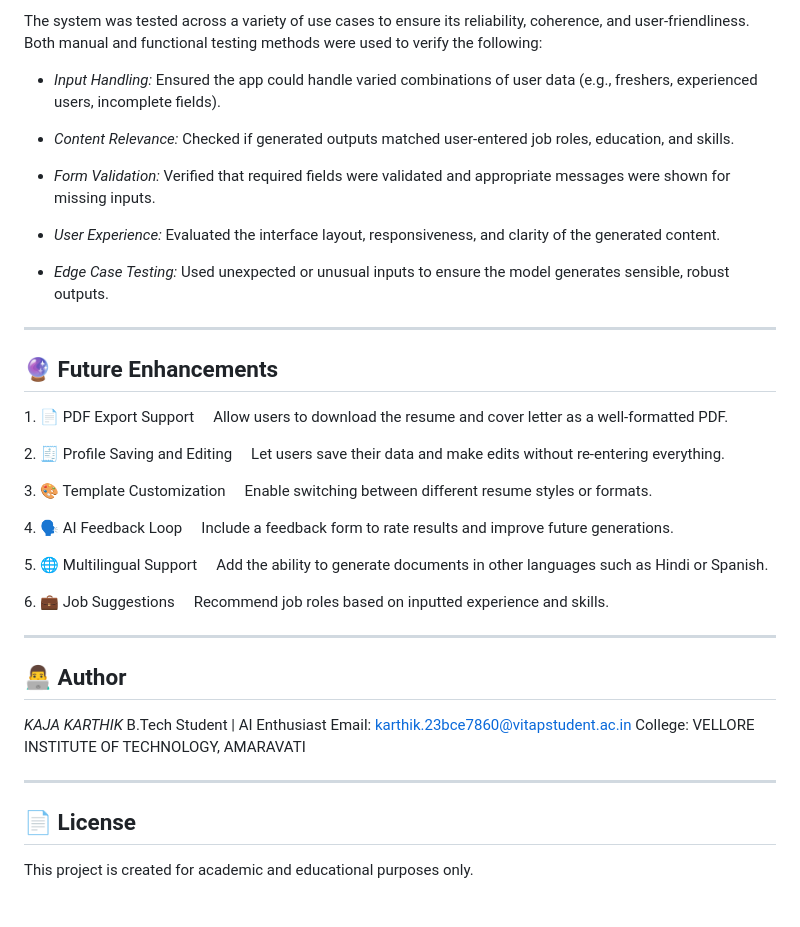
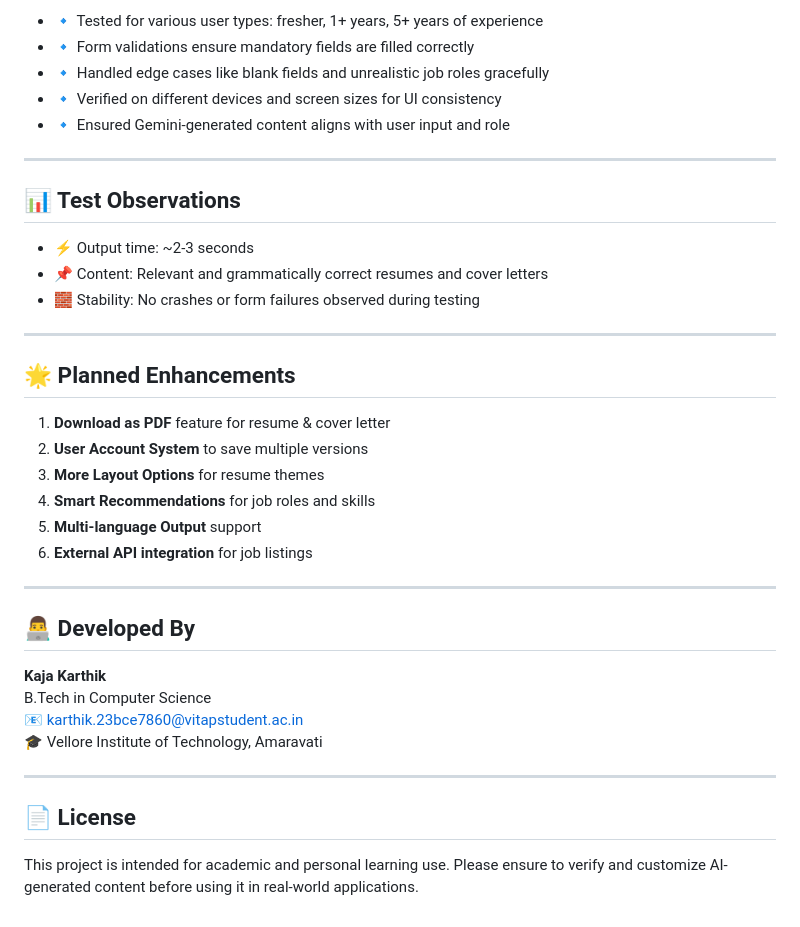
Before and after one commit to KarthikKaja10/ResumeGenerator, a Markdown page: README.md, the part around the change printed below. Rendered like a GitHub page.

```diff
--- a/README.md
+++ b/README.md
@@ -86,54 +87,40 @@ Visit http://127.0.0.1:5000/ in your browser to use the app.
 
-The system was tested across a variety of use cases to ensure its reliability, coherence, and user-friendliness. Both manual and functional testing methods were used to verify the following:
-
-* *Input Handling:*
-  Ensured the app could handle varied combinations of user data (e.g., freshers, experienced users, incomplete fields).
-
-* *Content Relevance:*
-  Checked if generated outputs matched user-entered job roles, education, and skills.
-
-* *Form Validation:*
-  Verified that required fields were validated and appropriate messages were shown for missing inputs.
-
-* *User Experience:*
-  Evaluated the interface layout, responsiveness, and clarity of the generated content.
-
-* *Edge Case Testing:*
-  Used unexpected or unusual inputs to ensure the model generates sensible, robust outputs.
+- 🔹 Tested for various user types: fresher, 1+ years, 5+ years of experience
+- 🔹 Form validations ensure mandatory fields are filled correctly
+- 🔹 Handled edge cases like blank fields and unrealistic job roles gracefully
+- 🔹 Verified on different devices and screen sizes for UI consistency
+- 🔹 Ensured Gemini-generated content aligns with user input and role
 
 ---
 
-## 🔮 Future Enhancements
+## 📊 Test Observations
 
-1. 📄 PDF Export Support
- Allow users to download the resume and cover letter as a well-formatted PDF.
-
-2. 🧾 Profile Saving and Editing
- Let users save their data and make edits without re-entering everything.
-
-3. 🎨 Template Customization
- Enable switching between different resume styles or formats.
-
-4. 🗣 AI Feedback Loop
- Include a feedback form to rate results and improve future generations.
-
-5. 🌐 Multilingual Support
- Add the ability to generate documents in other languages such as Hindi or Spanish.
-
-6. 💼 Job Suggestions
- Recommend job roles based on inputted experience and skills.
+- ⚡ Output time: ~2-3 seconds
+- 📌 Content: Relevant and grammatically correct resumes and cover letters
+- 🧱 Stability: No crashes or form failures observed during testing
 
 ---
 
-## 👨‍💻 Author
+## 🌟 Planned Enhancements
 
-*KAJA KARTHIK*
-B.Tech Student | AI Enthusiast
-Email: [karthik.23bce7860@vitapstudent.ac.in](mailto:karthik.23bce7860@vitapstudent.ac.in)
-College: VELLORE INSTITUTE OF TECHNOLOGY, AMARAVATI
+1. **Download as PDF** feature for resume & cover letter
+2. **User Account System** to save multiple versions
+3. **More Layout Options** for resume themes
+4. **Smart Recommendations** for job roles and skills
+5. **Multi-language Output** support
+6. **External API integration** for job listings
+
+---
+
+## 👨‍💻 Developed By
+
+**Kaja Karthik**
+B.Tech in Computer Science
+📧 karthik.23bce7860@vitapstudent.ac.in
+🎓 Vellore Institute of Technology, Amaravati
 
 ---
 
 ## 📄 License
 
-This project is created for academic and educational purposes only.
+This project is intended for academic and personal learning use. Please ensure to verify and customize AI-generated content before using it in real-world applications.
```
Also changed, not shown: other parts of README.md (+48 -47 lines).
